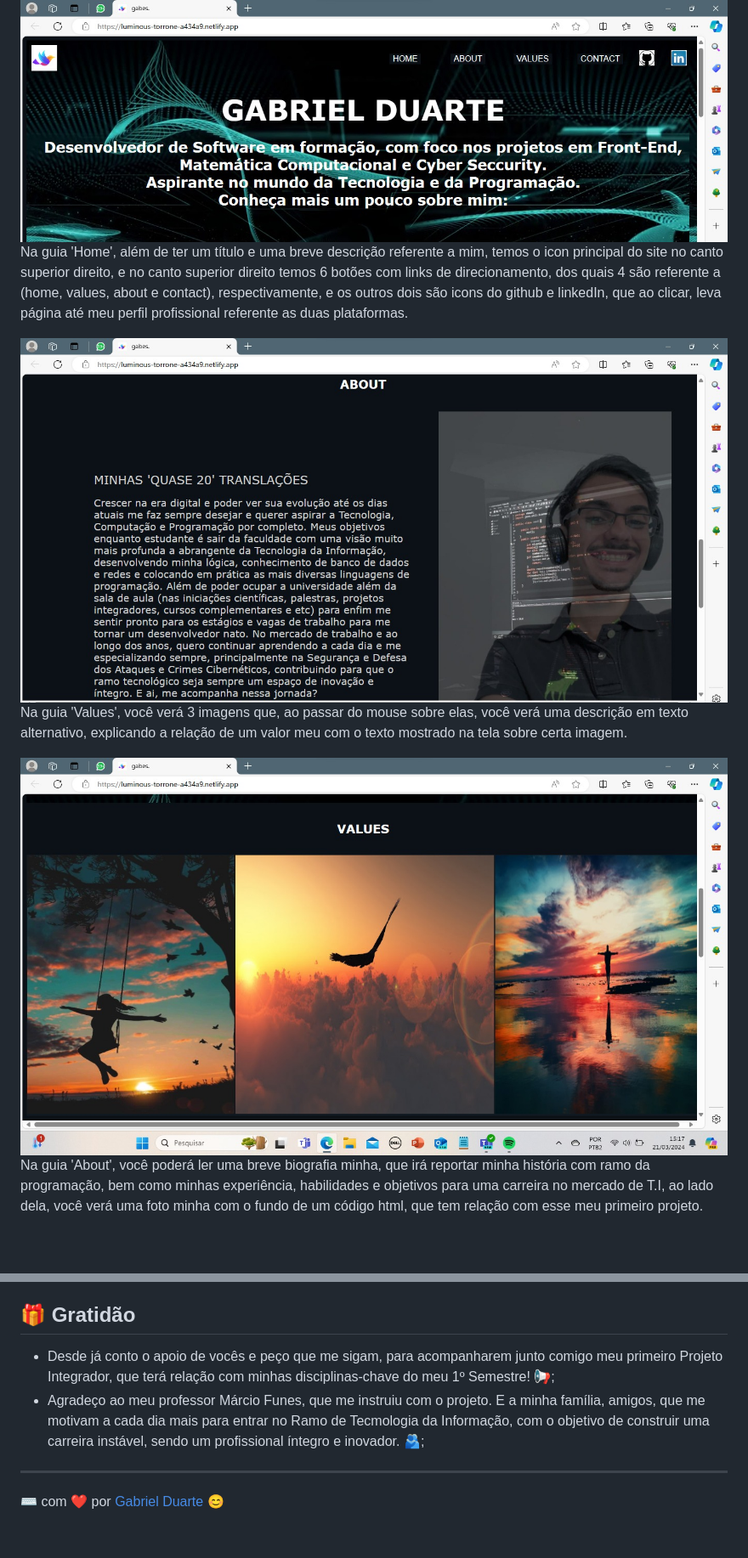
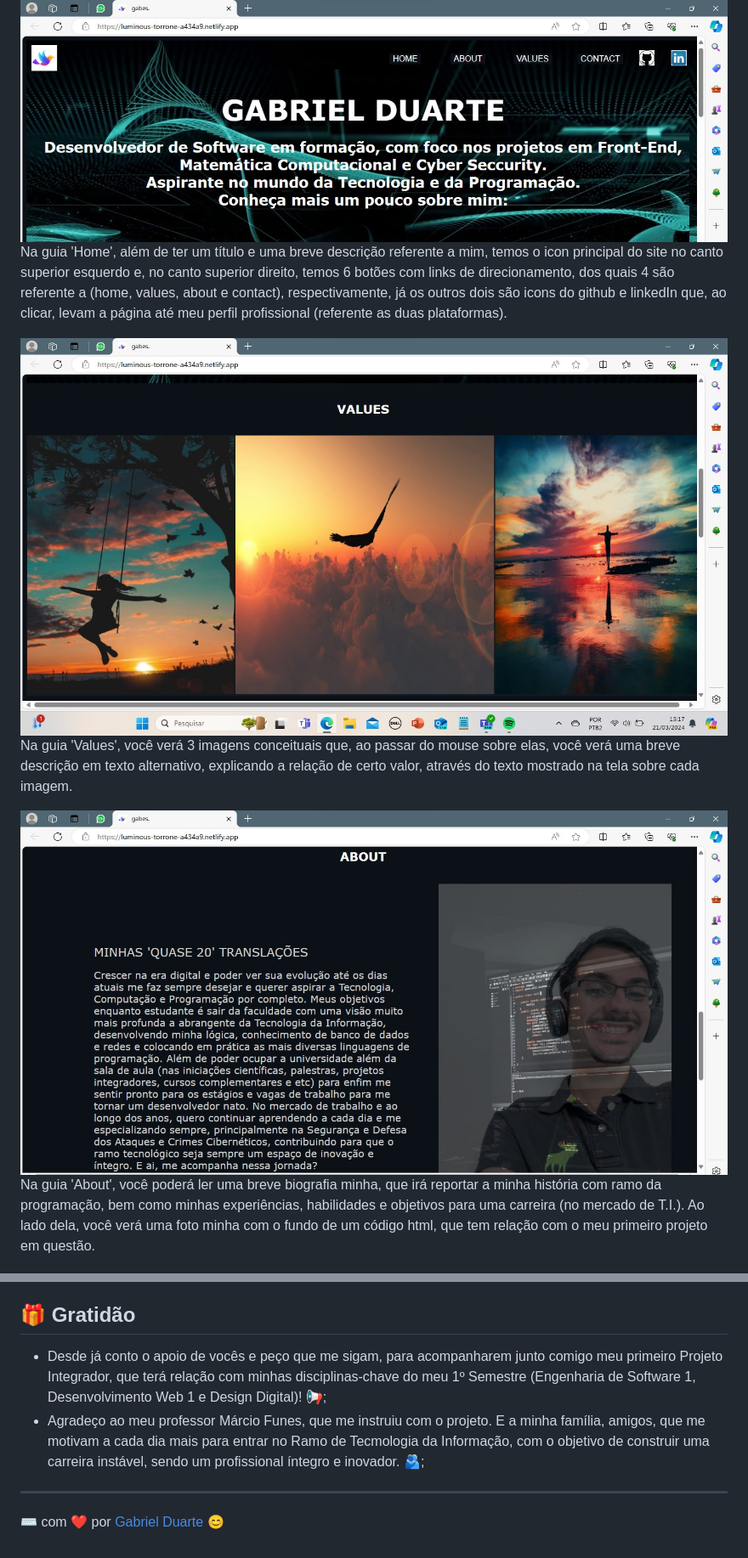
Before and after one commit to duartegab/This_Is_Duartegab, a Markdown page: README.md, 2 parts joined by grey strips. Shown at 85% size. Drawn GitHub-style; blank space fills up the shorter version.

```diff
--- a/README.md
+++ b/README.md
@@ -15,17 +15,17 @@ Clique nesse link **(https://luminous-torrone-a434a9.netlify.app/)** para poder
 Segue em anexo os prints do site, explicando cada parte dele:
 
 ![Home](https://github.com/duartegab/This_Is_Duartegab/blob/main/f3dfd0a1-7c3f-4d6a-ada7-8bb24b5cb27e.jpg?raw=true)
-Na guia 'Home', além de ter um título e uma breve descrição referente a mim, temos o icon principal do site no canto superior direito, e no canto superior direito temos 6 botões com links de direcionamento, dos quais 4 são referente a (home, values, about e contact), respectivamente, e os outros dois são icons do github e linkedIn, que ao clicar, leva página até meu perfil profissional referente as duas plataformas.
+Na guia 'Home', além de ter um título e uma breve descrição referente a mim, temos o icon principal do site no canto superior esquerdo e, no canto superior direito, temos 6 botões com links de direcionamento, dos quais 4 são referente a (home, values, about e contact), respectivamente, já os outros dois são icons do github e linkedIn que, ao clicar, levam a página até meu perfil profissional (referente as duas plataformas).
 
 
 
-![Values](https://github.com/duartegab/This_Is_Duartegab/blob/main/e07407e4-038b-4560-97f5-4982686b993e.jpg?raw=true)
-Na guia 'Values', você verá 3 imagens que, ao passar do mouse sobre elas, você verá uma descrição em texto alternativo, explicando a relação de um valor meu com o texto mostrado na tela sobre certa imagem.
+![Values](https://github.com/duartegab/This_Is_Duartegab/blob/main/9e4b5549-83b1-4066-9f57-5ab1b259ae50.jpg?raw=true)
+Na guia 'Values', você verá 3 imagens conceituais que, ao passar do mouse sobre elas, você verá uma breve descrição em texto alternativo, explicando a relação de certo valor, através do texto mostrado na tela sobre cada imagem.
 
 
 
-![About](https://github.com/duartegab/This_Is_Duartegab/blob/main/9e4b5549-83b1-4066-9f57-5ab1b259ae50.jpg?raw=true)
-Na guia 'About', você poderá ler uma breve biografia minha, que irá reportar minha história com ramo da programação, bem como minhas experiência, habilidades e objetivos para uma carreira no mercado de T.I, ao lado dela, você verá uma foto minha com o fundo de um código html, que tem relação com esse meu primeiro projeto.
+![About](https://github.com/duartegab/This_Is_Duartegab/blob/main/e07407e4-038b-4560-97f5-4982686b993e.jpg?raw=true)
+Na guia 'About', você poderá ler uma breve biografia minha, que irá reportar a minha história com ramo da programação, bem como minhas experiências, habilidades e objetivos para uma carreira (no mercado de T.I.). Ao lado dela, você verá uma foto minha com o fundo de um código html, que tem relação com o meu primeiro projeto em questão.
 
 
 
@@ -51,7 +51,7 @@ As instruções abaixo irão permitir que você possa ter acesso ao meu código-
 
 ## 🎁 Gratidão
 
-* Desde já conto o apoio de vocês e peço que me sigam, para acompanharem junto comigo meu primeiro Projeto Integrador, que terá relação com minhas disciplinas-chave do meu 1º Semestre! 📢;
+* Desde já conto o apoio de vocês e peço que me sigam, para acompanharem junto comigo meu primeiro Projeto Integrador, que terá relação com minhas disciplinas-chave do meu 1º Semestre (Engenharia de Software 1, Desenvolvimento Web 1 e Design Digital)! 📢;
 * Agradeço ao meu professor Márcio Funes, que me instruiu com o projeto. E a minha família, amigos, que me motivam a cada dia mais para entrar no Ramo de Tecmologia da Informação, com o objetivo de construir uma carreira instável, sendo um profissional íntegro e inovador. 🫂;
 
 ---
```
Also changed, not shown: other parts of README.md (+2 -2 lines).
